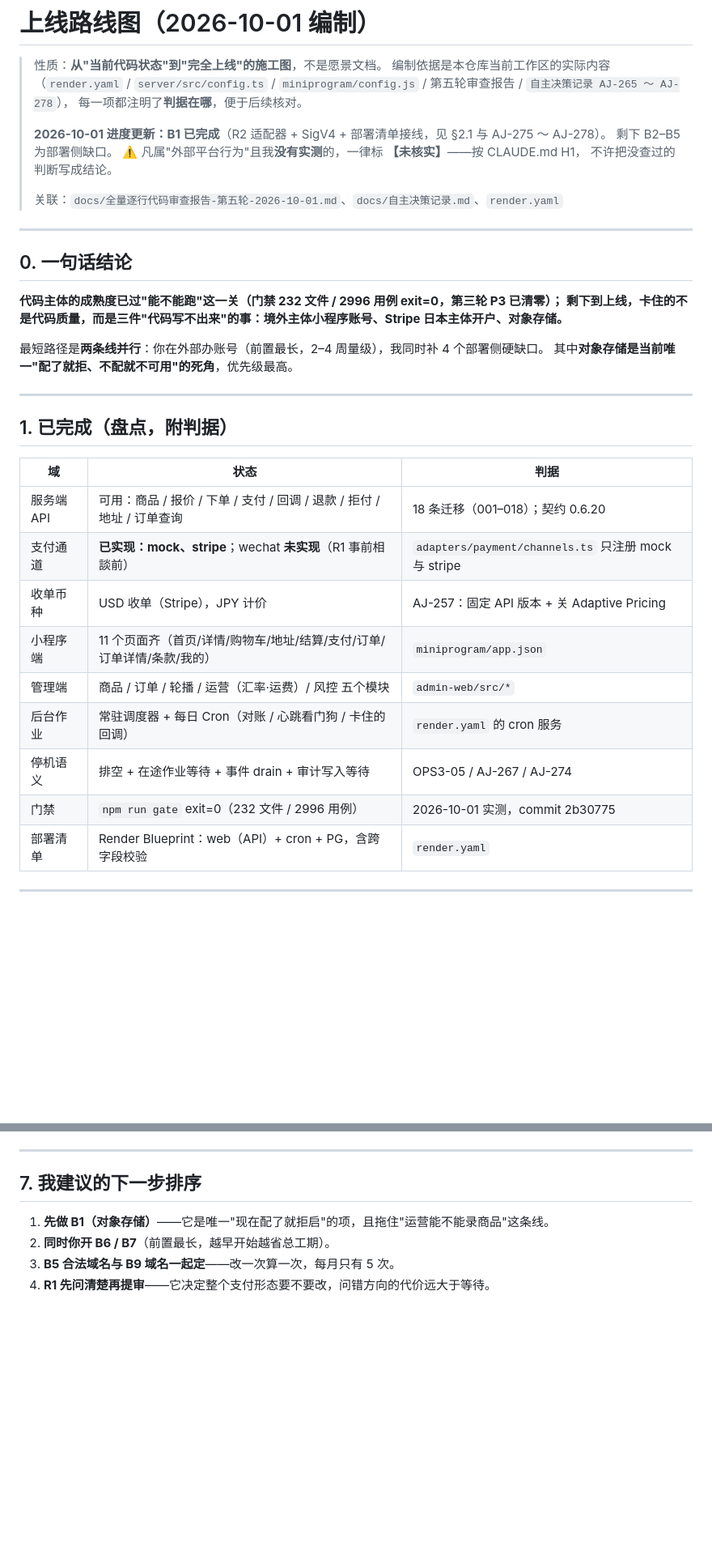
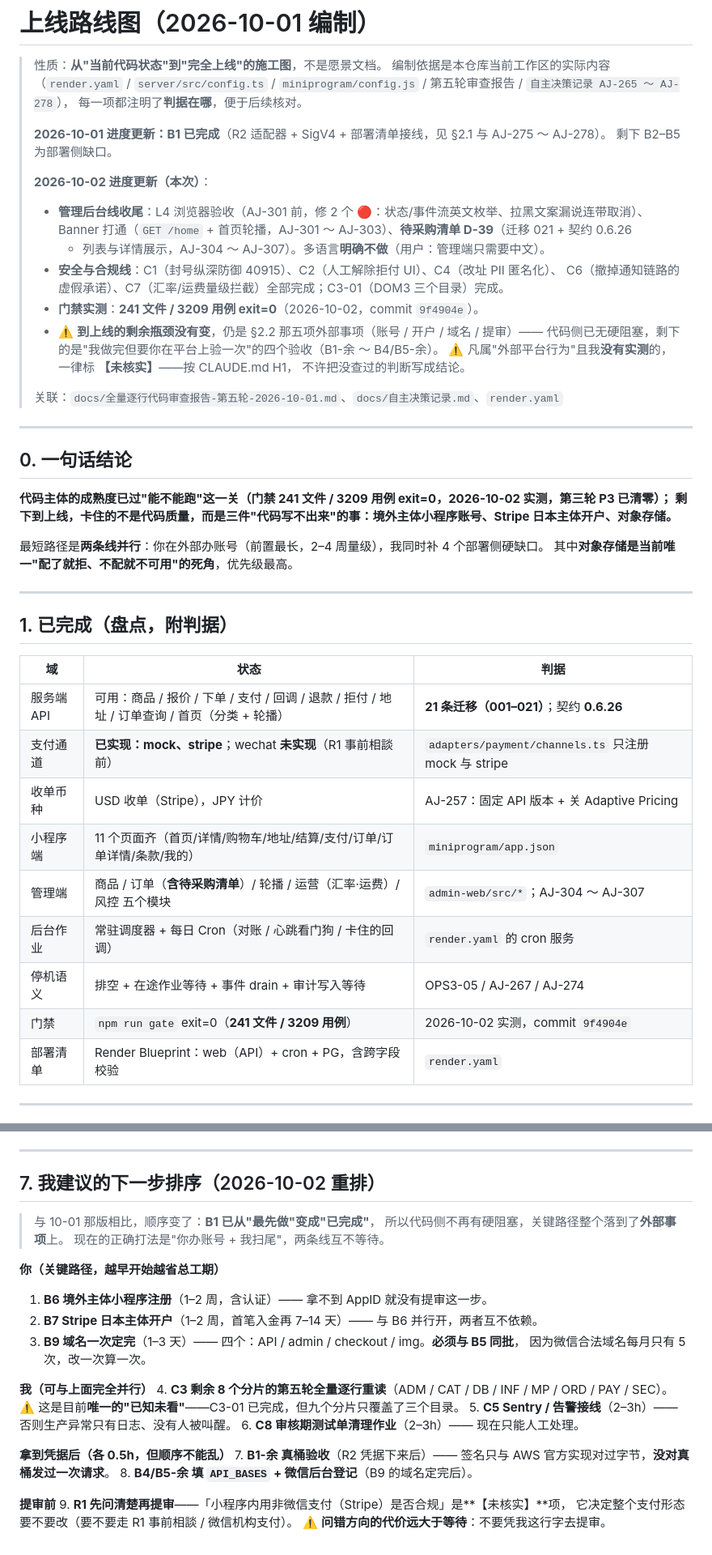
Before and after one commit to NEILXIANG/WaSelect, a Markdown page: docs/上线路线图-2026-10-01.md, 2 parts joined by grey strips. Shown at 81% size. Rendered like a GitHub page; blank space fills up the shorter version.

Commit message:
docs(roadmap): 上线路线图更新到 2026-10-02 实际状态
- §0/§1：门禁 232/2996 → **241 文件 / 3209 用例**；迁移 18 → 21 条；契约 0.6.26；
  管理端补「待采购清单」。补记 10-02 完成的三条线（管理后台收尾 / 安全合规 / DOM3 重读）。
- §3：C3 改为「部分完成」（C3-01 已结项，其余 8 个分片仍未做第五轮重读）；
  新增 C9（dev 图片取不回，搁置未定夺，不阻塞上线）。
- 新增 §3.1「已决定不做」：多语言（用户明确管理端只要中文）、通知链路、微信支付通道。
- §7 排序重排：B1 已从"最先做"变成"已完成"，代码侧无硬阻塞，
  关键路径整个落到外部事项（B6/B7/B9）上；我这边剩下 C3 剩余分片 + C5 + C8。

```diff
--- a/docs/上线路线图-2026-10-01.md
+++ b/docs/上线路线图-2026-10-01.md
@@ -7,6 +7,16 @@
 >
 > **2026-10-01 进度更新：B1 已完成**（R2 适配器 + SigV4 + 部署清单接线，见 §2.1 与 AJ-275 ～ AJ-278）。
 > 剩下 B2–B5 为部署侧缺口。
+>
+> **2026-10-02 进度更新（本次）**：
+> - **管理后台线收尾**：L4 浏览器验收（AJ-301 前，修 2 个 🔴：状态/事件流英文枚举、拉黑文案漏说连带取消）、
+>   Banner 打通（`GET /home` + 首页轮播，AJ-301 ～ AJ-303）、**待采购清单 D-39**（迁移 021 + 契约 0.6.26
+>   + 列表与详情展示，AJ-304 ～ AJ-307）。多语言**明确不做**（用户：管理端只需要中文）。
+> - **安全与合规线**：C1（封号纵深防御 40915）、C2（人工解除拒付 UI）、C4（改址 PII 匿名化）、
+>   C6（撤掉通知链路的虚假承诺）、C7（汇率/运费量级拦截）全部完成；C3-01（DOM3 三个目录）完成。
+> - **门禁实测**：**241 文件 / 3209 用例 exit=0**（2026-10-02，commit `9f4904e`）。
+> - ⚠️ **到上线的剩余瓶颈没有变**，仍是 §2.2 那五项外部事项（账号 / 开户 / 域名 / 提审）——
+>   代码侧已无硬阻塞，剩下的是"我做完但要你在平台上验一次"的四个验收（B1-余 ～ B4/B5-余）。
 > ⚠️ 凡属"外部平台行为"且我**没有实测**的，一律标 **【未核实】**——按 CLAUDE.md H1，
 > 不许把没查过的判断写成结论。
 >
@@ -16,7 +26,7 @@
 
 ## 0. 一句话结论
 
-**代码主体的成熟度已过"能不能跑"这一关（门禁 232 文件 / 2996 用例 exit=0，第三轮 P3 已清零）；
+**代码主体的成熟度已过"能不能跑"这一关（门禁 **241 文件 / 3209 用例** exit=0，2026-10-02 实测，第三轮 P3 已清零）；
 剩下到上线，卡住的不是代码质量，而是三件"代码写不出来"的事：境外主体小程序账号、Stripe 日本主体开户、对象存储。**
 
 最短路径是**两条线并行**：你在外部办账号（前置最长，2–4 周量级），我同时补 4 个部署侧硬缺口。
@@ -28,14 +38,14 @@
 
 | 域 | 状态 | 判据 |
 |---|---|---|
-| 服务端 API | 可用：商品 / 报价 / 下单 / 支付 / 回调 / 退款 / 拒付 / 地址 / 订单查询 | 18 条迁移（001–018）；契约 0.6.20 |
+| 服务端 API | 可用：商品 / 报价 / 下单 / 支付 / 回调 / 退款 / 拒付 / 地址 / 订单查询 / 首页（分类 + 轮播） | **21 条迁移（001–021）**；契约 **0.6.26** |
 | 支付通道 | **已实现：mock、stripe**；wechat **未实现**（R1 事前相談前） | `adapters/payment/channels.ts` 只注册 mock 与 stripe |
 | 收单币种 | USD 收单（Stripe），JPY 计价 | AJ-257：固定 API 版本 + 关 Adaptive Pricing |
 | 小程序端 | 11 个页面齐（首页/详情/购物车/地址/结算/支付/订单/订单详情/条款/我的） | `miniprogram/app.json` |
-| 管理端 | 商品 / 订单 / 轮播 / 运营（汇率·运费）/ 风控 五个模块 | `admin-web/src/*` |
+| 管理端 | 商品 / 订单（**含待采购清单**）/ 轮播 / 运营（汇率·运费）/ 风控 五个模块 | `admin-web/src/*`；AJ-304 ～ AJ-307 |
 | 后台作业 | 常驻调度器 + 每日 Cron（对账 / 心跳看门狗 / 卡住的回调） | `render.yaml` 的 cron 服务 |
 | 停机语义 | 排空 + 在途作业等待 + 事件 drain + 审计写入等待 | OPS3-05 / AJ-267 / AJ-274 |
-| 门禁 | `npm run gate` exit=0（232 文件 / 2996 用例） | 2026-10-01 实测，commit 2b30775 |
+| 门禁 | `npm run gate` exit=0（**241 文件 / 3209 用例**） | 2026-10-02 实测，commit `9f4904e` |
 | 部署清单 | Render Blueprint：web（API）+ cron + PG，含跨字段校验 | `render.yaml` |
 
 ---
@@ -152,9 +171,29 @@
 
 ---
 
-## 7. 我建议的下一步排序
+## 7. 我建议的下一步排序（2026-10-02 重排）
 
-1. **先做 B1（对象存储）**——它是唯一"现在配了就拒启"的项，且拖住"运营能不能录商品"这条线。
-2. **同时你开 B6 / B7**（前置最长，越早开始越省总工期）。
-3. **B5 合法域名与 B9 域名一起定**——改一次算一次，每月只有 5 次。
-4. **R1 先问清楚再提审**——它决定整个支付形态要不要改，问错方向的代价远大于等待。
+> 与 10-01 那版相比，顺序变了：**B1 已从"最先做"变成"已完成"**，
+> 所以代码侧不再有硬阻塞，关键路径整个落到了**外部事项**上。
+> 现在的正确打法是"你办账号 + 我扫尾"，两条线互不等待。
+
+**你（关键路径，越早开始越省总工期）**
+1. **B6 境外主体小程序注册**（1–2 周，含认证）—— 拿不到 AppID 就没有提审这一步。
+2. **B7 Stripe 日本主体开户**（1–2 周，首笔入金再 7–14 天）—— 与 B6 并行开，两者互不依赖。
+3. **B9 域名一次定完**（1–3 天）—— 四个：API / admin / checkout / img。**必须与 B5 同批**，
+   因为微信合法域名每月只有 5 次，改一次算一次。
+
+**我（可与上面完全并行）**
+4. **C3 剩余 8 个分片的第五轮全量逐行重读**（ADM / CAT / DB / INF / MP / ORD / PAY / SEC）。
+   ⚠️ 这是目前**唯一的"已知未看"**——C3-01 已完成，但九个分片只覆盖了三个目录。
+5. **C5 Sentry / 告警接线**（2–3h）—— 否则生产异常只有日志、没有人被叫醒。
+6. **C8 审核期测试单清理作业**（2–3h）—— 现在只能人工处理。
+
+**拿到凭据后（各 0.5h，但顺序不能乱）**
+7. **B1-余 真桶验收**（R2 凭据下来后）—— 签名只与 AWS 官方实现对过字节，**没对真桶发过一次请求**。
+8. **B4/B5-余 填 `API_BASES` + 微信后台登记**（B9 的域名定完后）。
+
+**提审前**
+9. **R1 先问清楚再提审**——「小程序内用非微信支付（Stripe）是否合规」是**【未核实】**项，
+   它决定整个支付形态要不要改（要不要走 R1 事前相談 / 微信机构支付）。
+   ⚠️ **问错方向的代价远大于等待**：不要凭我这行字去提审。
```
Also changed, not shown: other parts of docs/上线路线图-2026-10-01.md (+10 -1 lines).
